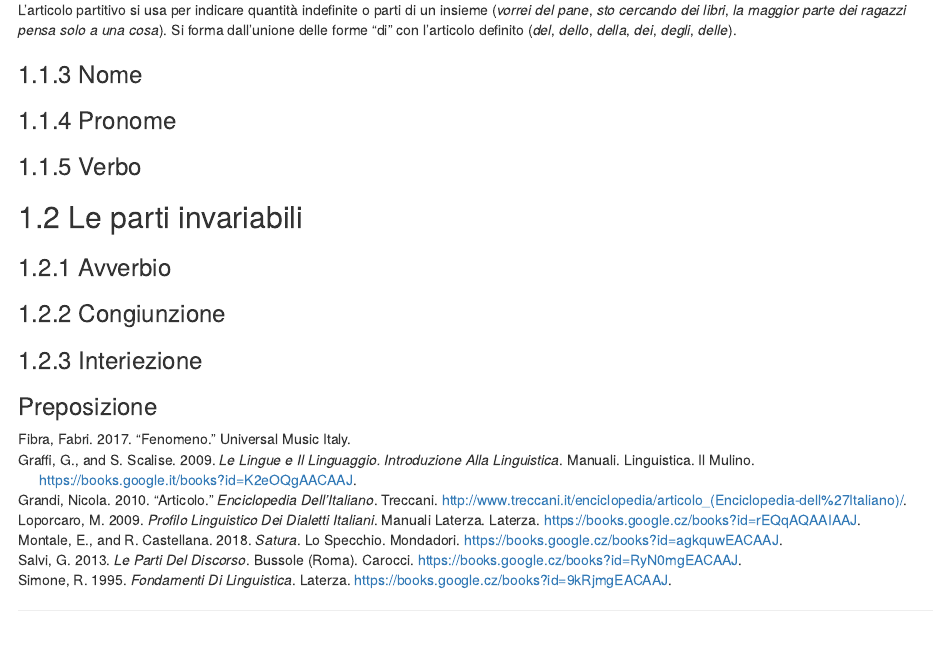
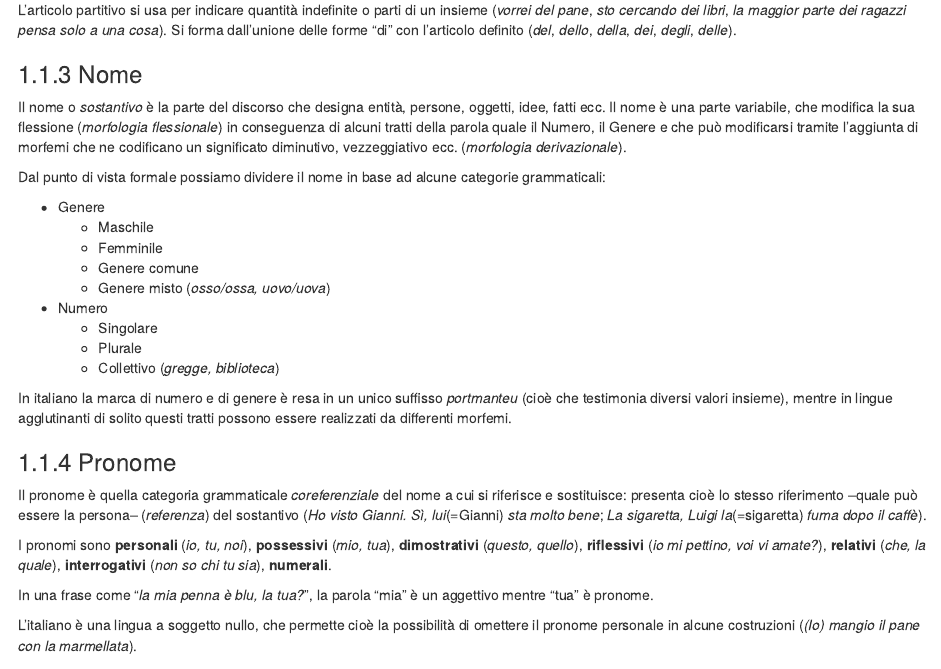
Before and after one commit to p-marco/sintassiIta2, an R Markdown document (011-partiDelDiscorso.Rmd): the page in a window 1100 px wide, from 1150 px down. Rendered offline with R 4.5, knitr and Pandoc, with nearby package versions; drawn as R Markdown's standard HTML page in place of the format the file asks for.

Commit message:
update 25.12

```diff
--- a/011-partiDelDiscorso.Rmd
+++ b/011-partiDelDiscorso.Rmd
@@ -70,7 +70,38 @@ Quello indefinito o indeterminativo può essere usato per indicare un sostantivo
 L'articolo partitivo si usa per indicare quantità indefinite o parti di un insieme (*vorrei del pane*, *sto cercando dei libri*, *la maggior parte dei ragazzi pensa solo a una cosa*). Si forma dall'unione delle forme "di" con l'articolo definito (*del*, *dello*, *della*, *dei*, *degli*, *delle*).
 
 ### Nome
+
+Il nome o *sostantivo* è la parte del discorso che designa entità, persone, oggetti, idee, fatti ecc.
+Il nome è una parte variabile, che modifica la sua flessione (*morfologia flessionale*) in conseguenza di alcuni tratti della parola quale il Numero, il Genere e che può modificarsi tramite l'aggiunta di morfemi che ne codificano un significato diminutivo, vezzeggiativo ecc. (*morfologia derivazionale*).
+
+Dal punto di vista formale possiamo dividere il nome in base ad alcune categorie grammaticali:
+
+* Genere
+    * Maschile
+    * Femminile
+    * Genere comune
+    * Genere misto (*osso/ossa, uovo/uova*)
+
+* Numero
+    * Singolare
+    * Plurale
+    * Collettivo (*gregge, biblioteca*)
+
+
+In italiano la marca di numero e di genere è resa in un unico suffisso *portmanteu* (cioè che testimonia diversi valori insieme), mentre in lingue agglutinanti di solito questi tratti possono essere realizzati da differenti morfemi.
+
+
 ### Pronome
+
+Il pronome è quella categoria grammaticale *coreferenziale* del nome a cui si riferisce e sostituisce: presenta cioè lo stesso riferimento --quale può essere la persona-- (*referenza*) del sostantivo (*Ho visto Gianni. Sì, lui*(=Gianni) *sta molto bene*; *La sigaretta, Luigi la*(=sigaretta) *fuma dopo il caffè*).
+
+I pronomi sono **personali** (*io, tu, noi*), **possessivi** (*mio, tua*), **dimostrativi** (*questo, quello*), **riflessivi** (*io mi pettino, voi vi amate?*), **relativi** (*che, la quale*), **interrogativi** (*non so chi tu sia*), **numerali**.
+
+In una frase come "*la mia penna è blu, la tua?*", la parola "mia" è un aggettivo mentre "tua" è pronome.
+
+L'italiano è una lingua a soggetto nullo, che permette cioè la possibilità di omettere il pronome personale in alcune costruzioni (*(Io) mangio il pane con la marmellata*).
+
+
 ### Verbo
 
 ## Le parti invariabili
```
Also changed, not shown: book/discorso-diretto-e-indiretto.html, book/frasi-causali-e-finali.html, book/frasi-codizionali.html, book/frasi-comparative-e-modali.html, book/frasi-consecutive-e-concessive.html, book/frasi-interrogative.html, book/frasi-oggettive.html, book/frasi-relative.html, book/frasi-soggettive.html, book/frasi-temporali.html, book/index.html, book/la-frase.html, book/le-parti-del-discorso.html, book/search_index.json, 3 more files, 2 other files.
